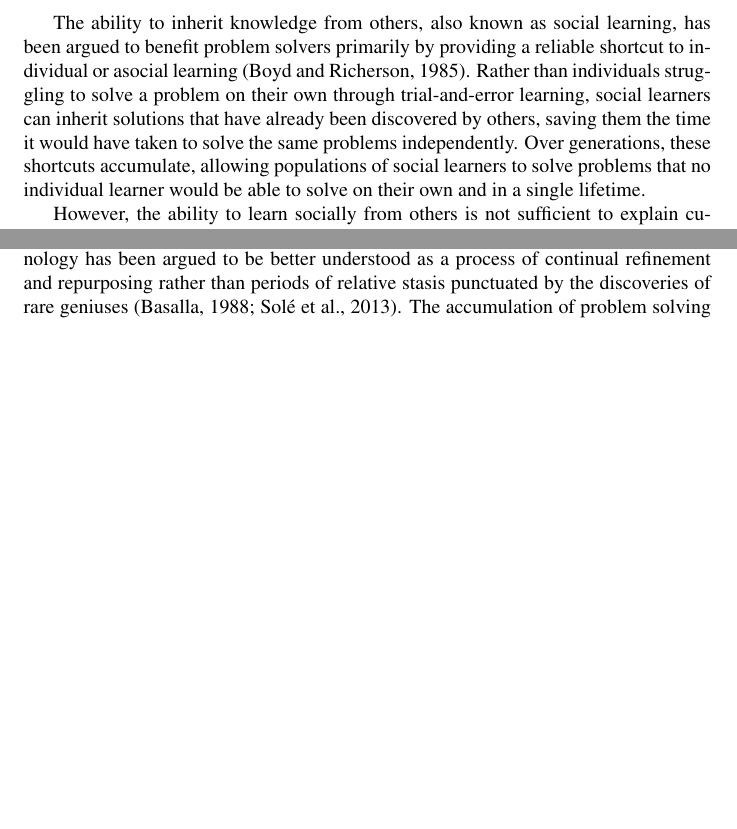
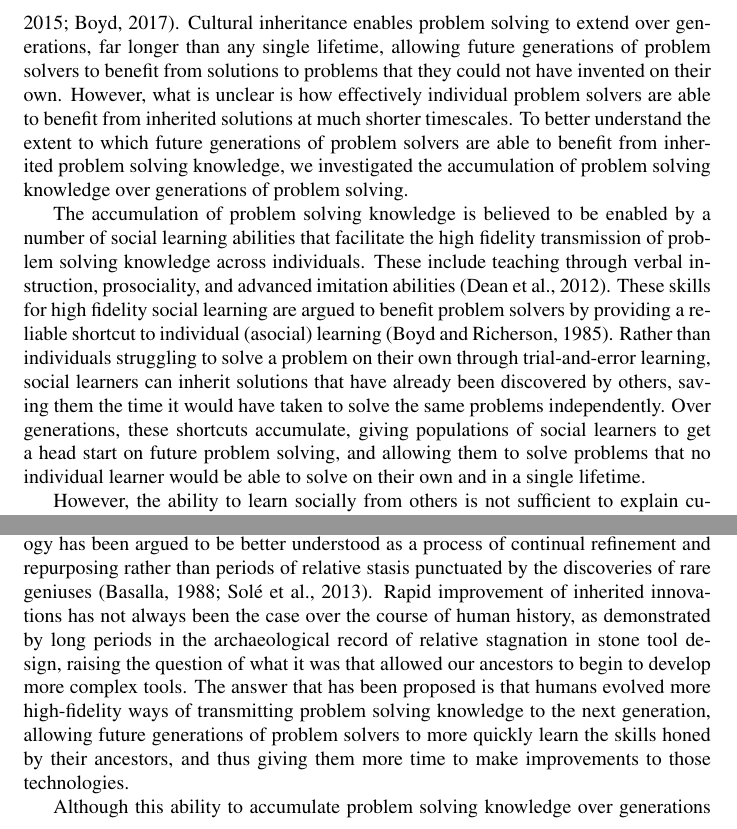
Before and after one commit to pedmiston/diachronic-teams, an R Markdown document (docs/cogsci.Rmd): two parts of page 2 of 6 before the commit and two parts of page 2 of 7 after it, joined at a grey line, cut at the place of the change, the shorter picture padded with empty space. Rendered offline with R 4.5, knitr and Pandoc, then LaTeX, with nearby package versions; some code elsewhere in the file could not run offline; a font, style sheet, LaTeX package, included part or bibliography that could not be used is replaced or left out.

Commit message:
Intro is pretty good

```diff
--- a/docs/cogsci.Rmd
+++ b/docs/cogsci.Rmd
@@ -21 +24,2 @@ abstract: |
   understand how effectively problem solving knowledge accumulates over
+  generations of problem solving. We found that problem solvers were
@@ -70,20 +71,33 @@ sapply(list.files(chunks_dir, "*.R", full.names = TRUE), read_chunk)
 Humans are effective problem solvers, having solved a wide range of problems
 related to foraging, hunting, and preparing food, while surviving predators,
 each other, and a large range of terrestrial environments [@Boyd:2017diff;
-@Fernandez:2001civ]. What has enabled our success in being able to solve such a
-diverse set of problems? One suggestion is that the answer lies more in our
+@Fernandez:2001civ]. What has enabled our success in being able to solve such
+a diverse set of problems? One suggestion is that the answer lies more in our
 ability to inherit knowledge from others than our ability to solve problems as
-individuals [@Richerson:2008not; @Henrich:2015srt; @Boyd:2017diff].
+individuals [@Richerson:2008not; @Henrich:2015srt; @Boyd:2017diff]. Cultural
+inheritance enables problem solving to extend over generations, far longer than
+any single lifetime, allowing future generations of problem solvers to benefit
+from solutions to problems that they could not have invented on their own.
+However, what is unclear is how effectively individual problem solvers are
+able to benefit from inherited solutions at much shorter timescales. To
+better understand the extent to which future generations of problem solvers are
+able to benefit from inherited problem solving knowledge, we investigated the
+accumulation of problem solving knowledge over generations of problem solving.
 
-The ability to inherit knowledge from others, also known as social learning, has
-been argued to benefit problem solvers primarily by providing a reliable
-shortcut to individual or asocial learning [@Boyd:1985cu]. Rather than
-individuals struggling to solve a problem on their own through trial-and-error
-learning, social learners can inherit solutions that have already been
-discovered by others, saving them the time it would have taken to solve the same
-problems independently. Over generations, these shortcuts accumulate, allowing
-populations of social learners to solve problems that no individual learner
-would be able to solve on their own and in a single lifetime.
+The accumulation of problem solving knowledge is believed to be enabled by
+a number of social learning abilities that facilitate the high fidelity
+transmission of problem solving knowledge across individuals. These include
+teaching through verbal instruction, prosociality, and advanced imitation
+abilities [@Dean:2012gv]. These skills for high fidelity social learning are
+argued to benefit problem solvers by providing a reliable shortcut to
+individual (asocial) learning [@Boyd:1985cu]. Rather than individuals
+struggling to solve a problem on their own through trial-and-error learning,
+social learners can inherit solutions that have already been discovered by
+others, saving them the time it would have taken to solve the same problems
+independently. Over generations, these shortcuts accumulate, giving populations
+of social learners to get a head start on future problem solving, and allowing
+them to solve problems that no individual learner would be able to solve on
+their own and in a single lifetime.
 
 However, the ability to learn socially from others is not sufficient to explain
 cumulative cultural evolution. Although social learning was once thought to be
@@ -109 +117,14 @@ language [@Dean:2012gv; @Lewis:2012jg; @Morgan:2015hu].
+human technology has been argued to be better understood as a process of
+continual refinement and repurposing rather than periods of relative stasis
+punctuated by the discoveries of rare geniuses [@Basalla:1989wq; @Sole:2013cm].
+Rapid improvement of inherited innovations has not always been the case over
+the course of human history, as demonstrated by long periods in the
+archaeological record of relative stagnation in stone tool design, raising the
+question of what it was that allowed our ancestors to begin to develop more
+complex tools. The answer that has been proposed is that humans evolved more
+high-fidelity ways of transmitting problem solving knowledge to the next
+generation, allowing future generations of problem solvers to more quickly
+learn the skills honed by their ancestors, and thus giving them more time to
+make improvements to those technologies.
 
+Although this ability to accumulate problem solving knowledge over generations
```
Also changed, not shown: docs/cogsci.Rmd (69 more changed lines).
